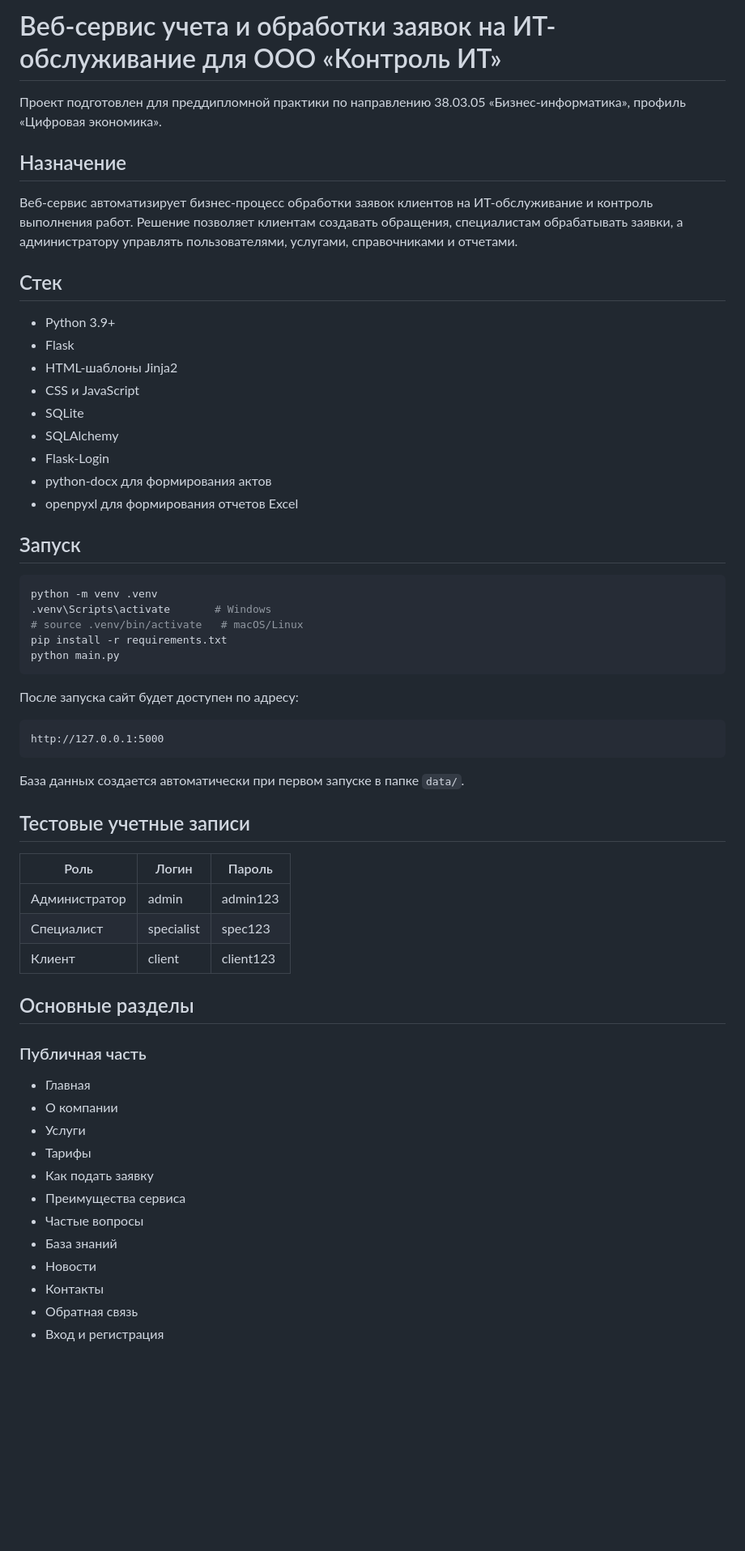
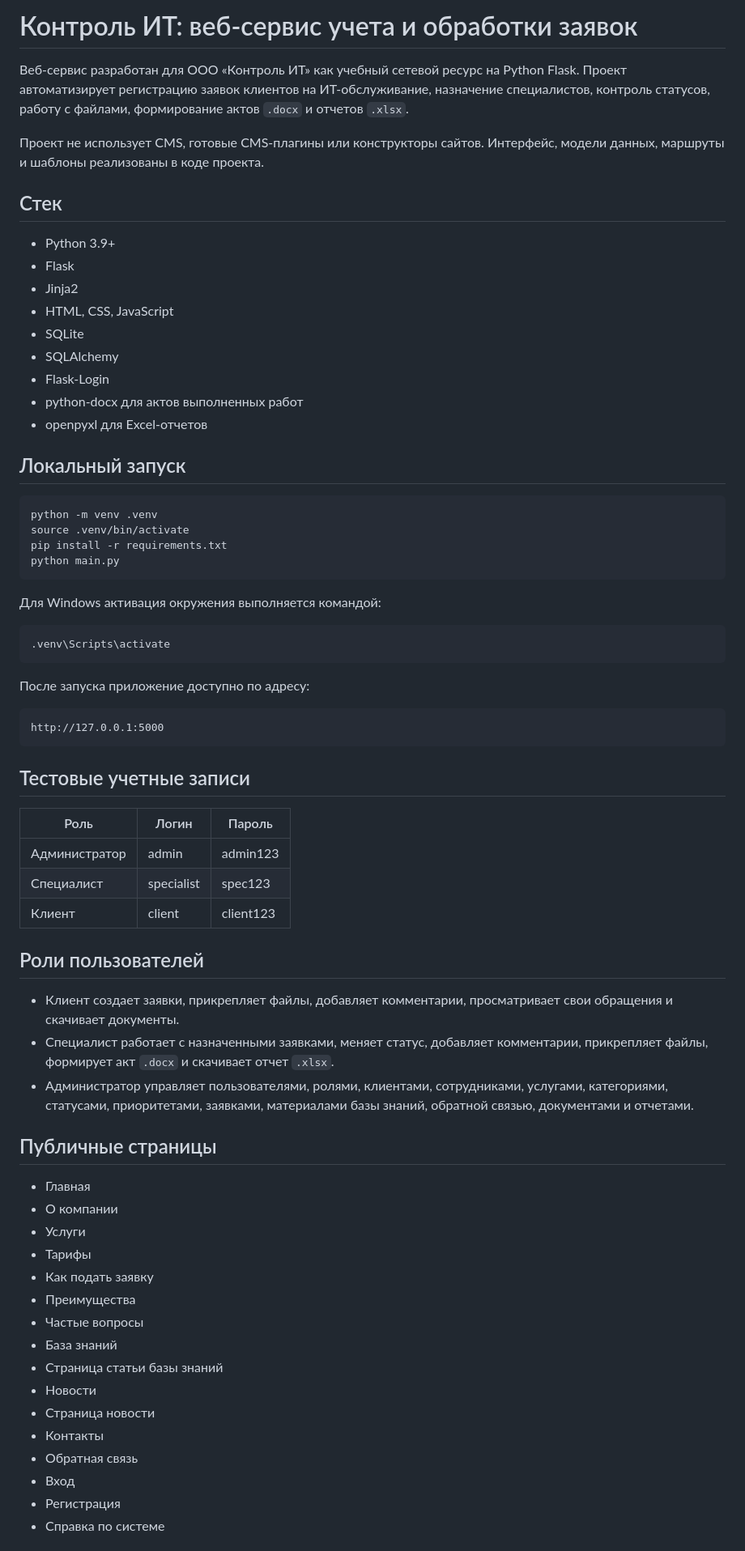
Before and after one commit to zelenovilya/kontrol_it_flask_service, a Markdown page: README.md, the part around one of its changes. Shown at 81% size. Rendered like a GitHub page; blank space fills up the shorter version.

````diff
--- a/README.md
+++ b/README.md
@@ -1,40 +1,41 @@
-# Веб-сервис учета и обработки заявок на ИТ-обслуживание для ООО «Контроль ИТ»
+# Контроль ИТ: веб-сервис учета и обработки заявок
 
-Проект подготовлен для преддипломной практики по направлению 38.03.05 «Бизнес-информатика», профиль «Цифровая экономика».
+Веб-сервис разработан для ООО «Контроль ИТ» как учебный сетевой ресурс на Python Flask. Проект автоматизирует регистрацию заявок клиентов на ИТ-обслуживание, назначение специалистов, контроль статусов, работу с файлами, формирование актов `.docx` и отчетов `.xlsx`.
 
-## Назначение
-
-Веб-сервис автоматизирует бизнес-процесс обработки заявок клиентов на ИТ-обслуживание и контроль выполнения работ. Решение позволяет клиентам создавать обращения, специалистам обрабатывать заявки, а администратору управлять пользователями, услугами, справочниками и отчетами.
+Проект не использует CMS, готовые CMS-плагины или конструкторы сайтов. Интерфейс, модели данных, маршруты и шаблоны реализованы в коде проекта.
 
 ## Стек
 
 - Python 3.9+
 - Flask
-- HTML-шаблоны Jinja2
-- CSS и JavaScript
+- Jinja2
+- HTML, CSS, JavaScript
 - SQLite
 - SQLAlchemy
 - Flask-Login
-- python-docx для формирования актов
-- openpyxl для формирования отчетов Excel
+- python-docx для актов выполненных работ
+- openpyxl для Excel-отчетов
 
-## Запуск
+## Локальный запуск
 
 ```bash
 python -m venv .venv
-.venv\Scripts\activate       # Windows
-# source .venv/bin/activate   # macOS/Linux
+source .venv/bin/activate
 pip install -r requirements.txt
 python main.py
 ```
 
-После запуска сайт будет доступен по адресу:
+Для Windows активация окружения выполняется командой:
+
+```bash
+.venv\Scripts\activate
+```
+
+После запуска приложение доступно по адресу:
 
 ```text
 http://127.0.0.1:5000
 ```
-
-База данных создается автоматически при первом запуске в папке `data/`.
 
 ## Тестовые учетные записи
 
@@ -44,20 +45,28 @@ http://127.0.0.1:5000
 | Специалист | specialist | spec123 |
 | Клиент | client | client123 |
 
-## Основные разделы
+## Роли пользователей
 
-### Публичная часть
+- Клиент создает заявки, прикрепляет файлы, добавляет комментарии, просматривает свои обращения и скачивает документы.
+- Специалист работает с назначенными заявками, меняет статус, добавляет комментарии, прикрепляет файлы, формирует акт `.docx` и скачивает отчет `.xlsx`.
+- Администратор управляет пользователями, ролями, клиентами, сотрудниками, услугами, категориями, статусами, приоритетами, заявками, материалами базы знаний, обратной связью, документами и отчетами.
+
+## Публичные страницы
 
 - Главная
 - О компании
 - Услуги
 - Тарифы
 - Как подать заявку
-- Преимущества сервиса
+- Преимущества
 - Частые вопросы
 - База знаний
+- Страница статьи базы знаний
 - Новости
+- Страница новости
 - Контакты
 - Обратная связь
-- Вход и регистрация
+- Вход
+- Регистрация
+- Справка по системе
 
````
Also changed, not shown: other parts of README.md (+58 -17 lines), docs/testing.md (added, +80 -0 lines).
